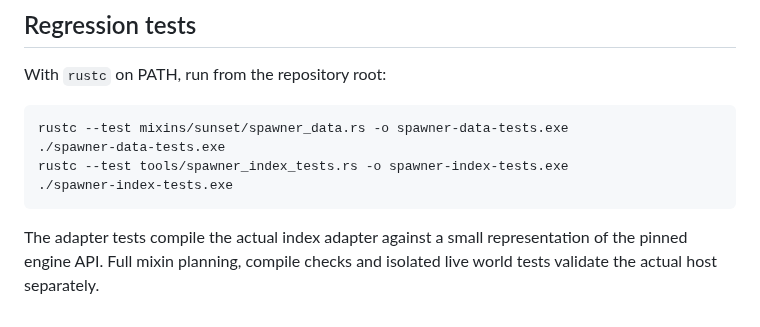
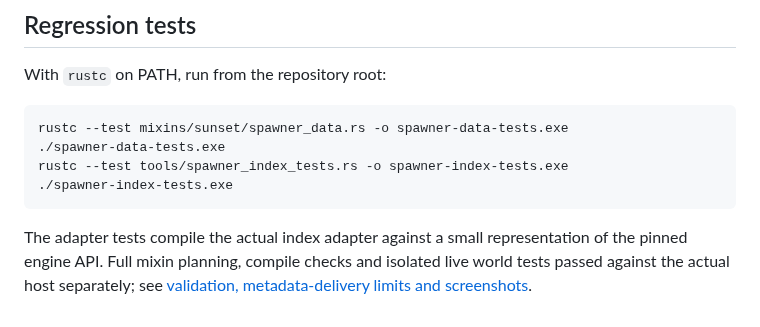
Before and after one commit to PointOfPressure/sunset-client, a Markdown page: docs/spawner-alerts.md, the part around the change. Drawn GitHub-style.

```diff
--- a/docs/spawner-alerts.md
+++ b/docs/spawner-alerts.md
@@ -77,4 +77,5 @@ rustc --test tools/spawner_index_tests.rs -o spawner-index-tests.exe
 
 The adapter tests compile the actual index adapter against a small representation
 of the pinned engine API. Full mixin planning, compile checks and isolated live
-world tests validate the actual host separately.
+world tests passed against the actual host separately; see
+[validation, metadata-delivery limits and screenshots](discovery-validation.md).
```
Also changed, not shown: docs/discovery-validation.md (added, +73 -0 lines), docs/item-esp.md (+1 -1 lines), docs/images/discovery-items-stress.png (added), docs/images/discovery-items.png (added), docs/images/discovery-spawners.png (added), 1 other file.
